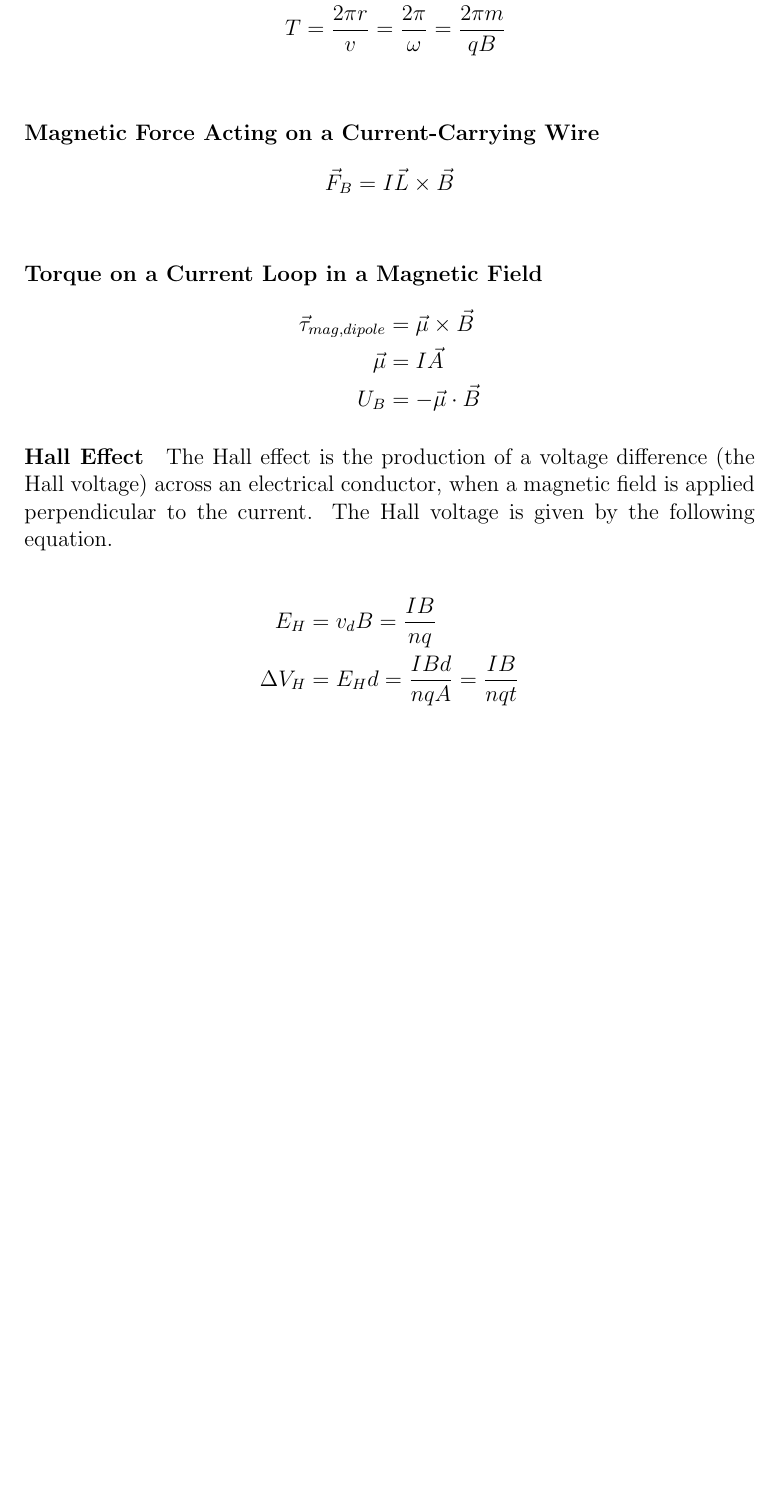
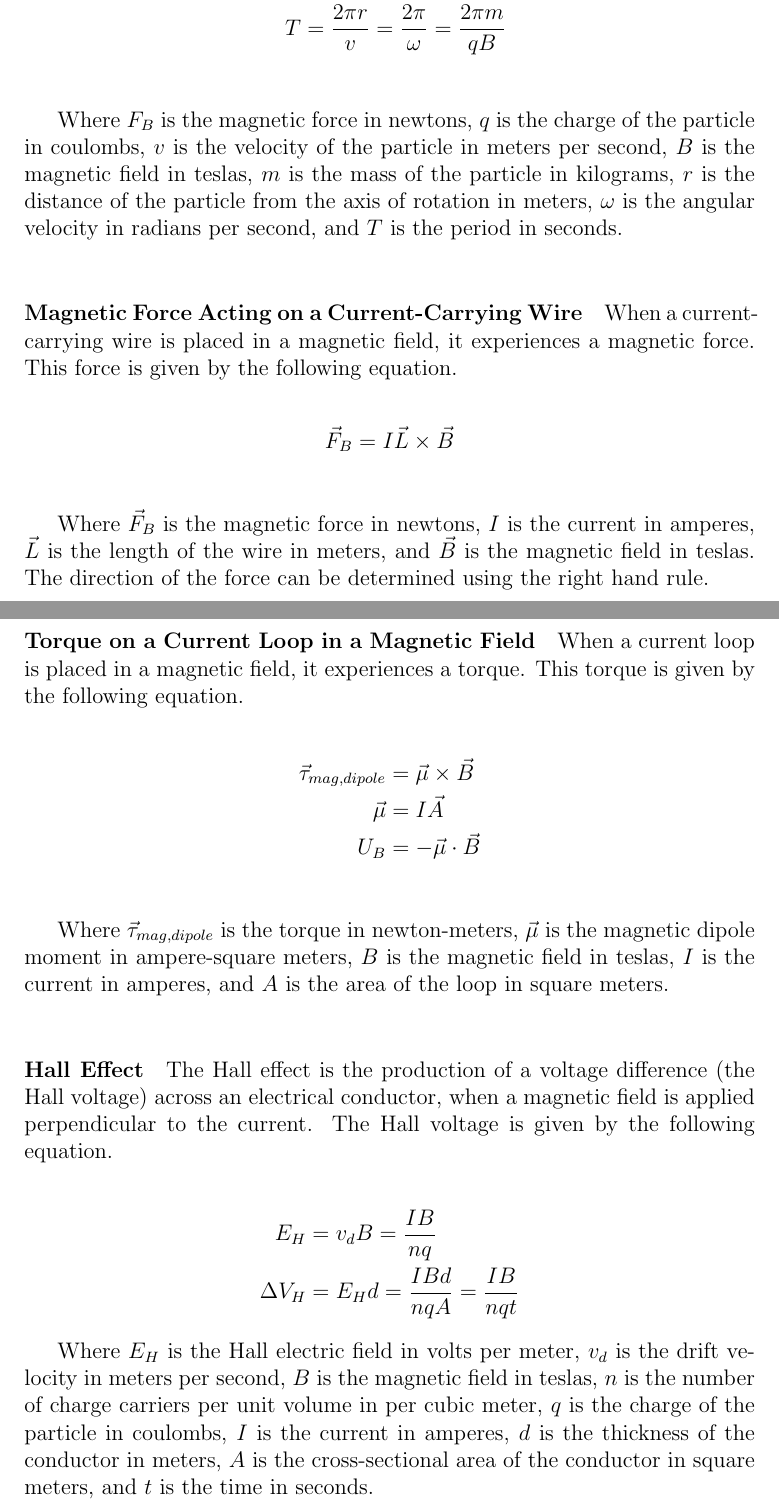
Before and after one commit to connor-petri/physics-4b, a LaTeX document (Phys4B.tex, which reads magnetism/magnetic_fields.tex): part of page 27 of 27 before the commit and two parts of pages 27 and 28 of 28 after it, the two joined at a grey line, cut so that both start at the same text, the shorter picture padded with empty space. Compiled offline with pdfLaTeX.

Commit message:
First round of magetism polish

```diff
--- a/magnetism/magnetic_fields.tex
+++ b/magnetism/magnetic_fields.tex
@@ -31,26 +33,39 @@ radially inward. This causes the particle to move in uniform circular motion. We
 of the magnetic field and charge of the particle in UCM.
 
 \begin{align*}
-    \vec{F_B} &= qvB = \frac{mv^2}{r}\\
+    F_B &= qvB = \frac{mv^2}{r}\\
     r &= \frac{mv}{qvB}\\
     \omega &= \frac{v}{r} = \frac{qv}{m}\\
     T &= \frac{2\pi r}{v} = \frac{2\pi}{\omega} = \frac{2\pi m}{qB}\\
 \end{align*}
 
+Where $F_B$ is the magnetic force in newtons, $q$ is the charge of the particle in coulombs, $v$ is the velocity of the
+particle in meters per second, $B$ is the magnetic field in teslas, $m$ is the mass of the particle in kilograms, $r$ is
+the distance of the particle from the axis of rotation in meters, $\omega$ is the angular velocity in radians per second,
+and $T$ is the period in seconds.\\
 
 \paragraph*{Magnetic Force Acting on a Current-Carrying Wire}
+When a current-carrying wire is placed in a magnetic field, it experiences a magnetic force. This force is given by the
+following equation.
 
 \begin{align*}
     \vec{F}_B &= I\vec{L} \times \vec{B}\\
 \end{align*}
 
+Where $\vec{F}_B$ is the magnetic force in newtons, $I$ is the current in amperes, $\vec{L}$ is the length of the wire in meters,
+and $\vec{B}$ is the magnetic field in teslas. The direction of the force can be determined using the right hand rule.\\
+
 \paragraph*{Torque on a Current Loop in a Magnetic Field}
+When a current loop is placed in a magnetic field, it experiences a torque. This torque is given by the following equation.
 
 \begin{align*}
     \vec{\tau}_{mag,dipole} &= \vec{\mu} \times \vec{B}\\
     \vec{\mu} &= I\vec{A}\\
-    U_B &= -\vec{\mu} \cdot \vec{B}
+    U_B &= -\vec{\mu} \cdot \vec{B}\\
 \end{align*}
+
+Where $\vec{\tau}_{mag,dipole}$ is the torque in newton-meters, $\vec{\mu}$ is the magnetic dipole moment in ampere-square meters,
+$B$ is the magnetic field in teslas, $I$ is the current in amperes, and $A$ is the area of the loop in square meters.\\
 
 
 \paragraph*{Hall Effect}
@@ -61,3 +76,7 @@ when a magnetic field is applied perpendicular to the current. The Hall voltage
     E_H &= v_dB = \frac{IB}{nq}\\
     \Delta V_H &= E_H d = \frac{IBd}{nqA} = \frac{IB}{nqt}
 \end{align*}
+
+Where $E_H$ is the Hall electric field in volts per meter, $v_d$ is the drift velocity in meters per second, $B$ is the magnetic field in teslas,
+$n$ is the number of charge carriers per unit volume in per cubic meter, $q$ is the charge of the particle in coulombs, $I$ is the current in amperes,
+$d$ is the thickness of the conductor in meters, $A$ is the cross-sectional area of the conductor in square meters, and $t$ is the time in seconds.\\
```
Also changed, not shown: Phys4B.pdf, images/rhr.png (added), magnetism/magnetic_fields.tex (6 more changed lines).
